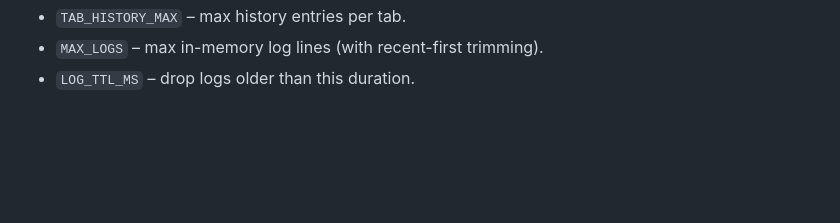
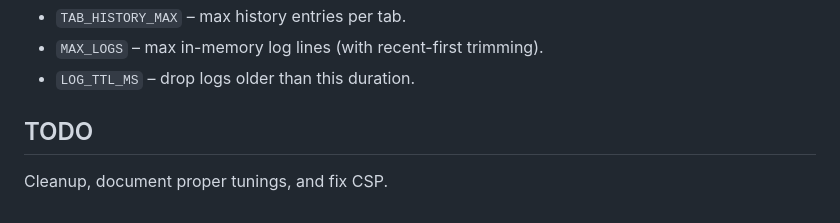
Before and after one commit to MegaManSec/NXDOMAIND, a Markdown page: README.md, the part around the change. Rendered like a GitHub page; blank space fills up the shorter version.

```diff
--- a/README.md
+++ b/README.md
@@ -80,3 +80,7 @@ Edit `src/background.ts`:
 - `TAB_HISTORY_MAX` – max history entries per tab.
 - `MAX_LOGS` – max in-memory log lines (with recent-first trimming).
 - `LOG_TTL_MS` – drop logs older than this duration.
+
+## TODO
+
+Cleanup, document proper tunings, and fix CSP.
```
